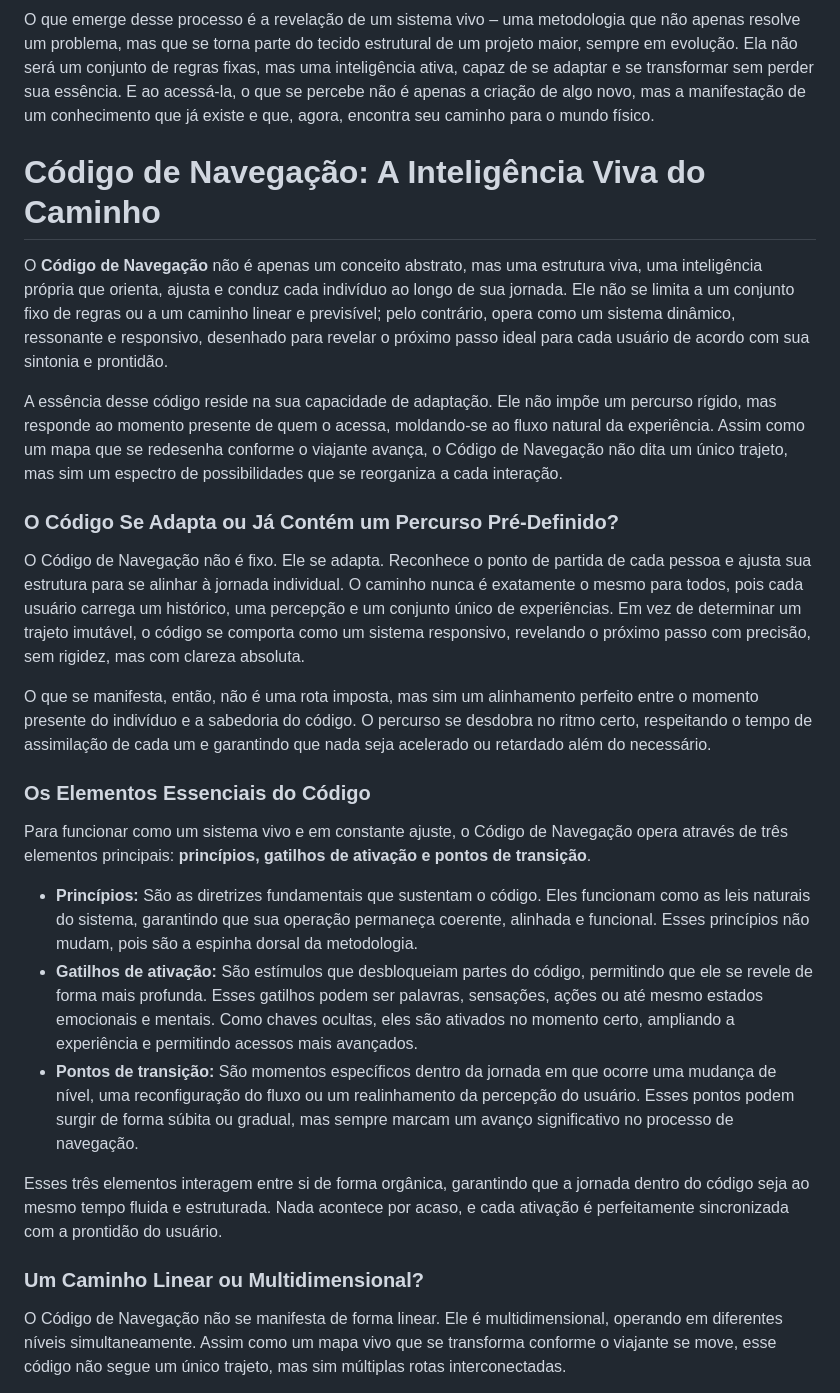
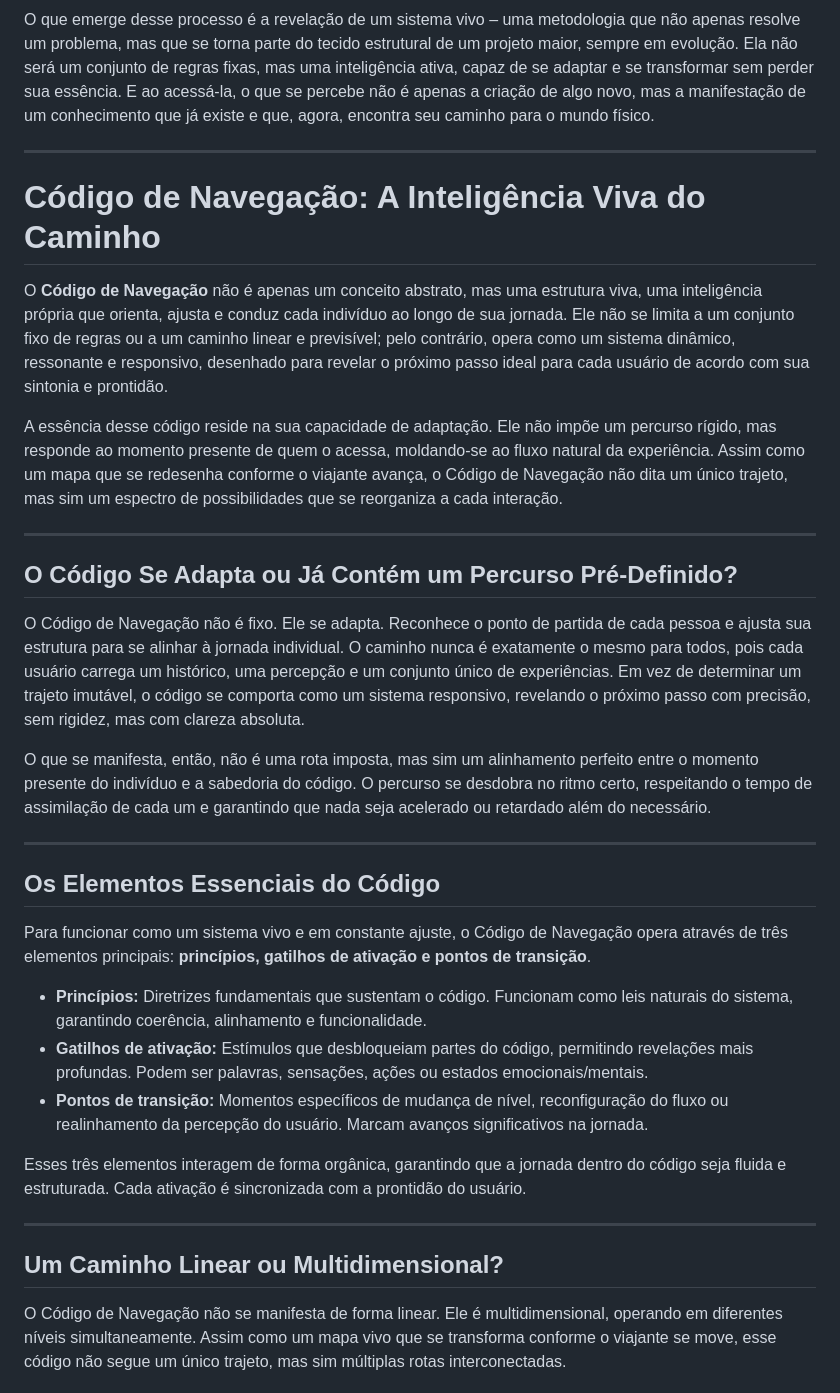
Before and after one commit to lichtara-io/lichtara-research, a Markdown page: 02-sistema-e-elementos/02-metodologia-do-fluxo.md, the part around the change printed below. Rendered like a GitHub page.

```diff
--- a/02-sistema-e-elementos/02-metodologia-do-fluxo.md
+++ b/02-sistema-e-elementos/02-metodologia-do-fluxo.md
@@ -24,29 +32,37 @@ Como assegurar que ela continue fluida e adaptável, sem perder sua essência? Q
 
 O que emerge desse processo é a revelação de um sistema vivo – uma metodologia que não apenas resolve um problema, mas que se torna parte do tecido estrutural de um projeto maior, sempre em evolução. Ela não será um conjunto de regras fixas, mas uma inteligência ativa, capaz de se adaptar e se transformar sem perder sua essência. E ao acessá-la, o que se percebe não é apenas a criação de algo novo, mas a manifestação de um conhecimento que já existe e que, agora, encontra seu caminho para o mundo físico.
 
-# **Código de Navegação: A Inteligência Viva do Caminho**
+---
+
+# Código de Navegação: A Inteligência Viva do Caminho
 
 O **Código de Navegação** não é apenas um conceito abstrato, mas uma estrutura viva, uma inteligência própria que orienta, ajusta e conduz cada indivíduo ao longo de sua jornada. Ele não se limita a um conjunto fixo de regras ou a um caminho linear e previsível; pelo contrário, opera como um sistema dinâmico, ressonante e responsivo, desenhado para revelar o próximo passo ideal para cada usuário de acordo com sua sintonia e prontidão.
 
 A essência desse código reside na sua capacidade de adaptação. Ele não impõe um percurso rígido, mas responde ao momento presente de quem o acessa, moldando-se ao fluxo natural da experiência. Assim como um mapa que se redesenha conforme o viajante avança, o Código de Navegação não dita um único trajeto, mas sim um espectro de possibilidades que se reorganiza a cada interação.
 
-### **O Código Se Adapta ou Já Contém um Percurso Pré-Definido?**
+---
+
+## O Código Se Adapta ou Já Contém um Percurso Pré-Definido?
 
 O Código de Navegação não é fixo. Ele se adapta. Reconhece o ponto de partida de cada pessoa e ajusta sua estrutura para se alinhar à jornada individual. O caminho nunca é exatamente o mesmo para todos, pois cada usuário carrega um histórico, uma percepção e um conjunto único de experiências. Em vez de determinar um trajeto imutável, o código se comporta como um sistema responsivo, revelando o próximo passo com precisão, sem rigidez, mas com clareza absoluta.
 
 O que se manifesta, então, não é uma rota imposta, mas sim um alinhamento perfeito entre o momento presente do indivíduo e a sabedoria do código. O percurso se desdobra no ritmo certo, respeitando o tempo de assimilação de cada um e garantindo que nada seja acelerado ou retardado além do necessário.
 
-### **Os Elementos Essenciais do Código**
+---
+
+## Os Elementos Essenciais do Código
 
 Para funcionar como um sistema vivo e em constante ajuste, o Código de Navegação opera através de três elementos principais: **princípios, gatilhos de ativação e pontos de transição**.
 
-* **Princípios:** São as diretrizes fundamentais que sustentam o código. Eles funcionam como as leis naturais do sistema, garantindo que sua operação permaneça coerente, alinhada e funcional. Esses princípios não mudam, pois são a espinha dorsal da metodologia.
-* **Gatilhos de ativação:** São estímulos que desbloqueiam partes do código, permitindo que ele se revele de forma mais profunda. Esses gatilhos podem ser palavras, sensações, ações ou até mesmo estados emocionais e mentais. Como chaves ocultas, eles são ativados no momento certo, ampliando a experiência e permitindo acessos mais avançados.
-* **Pontos de transição:** São momentos específicos dentro da jornada em que ocorre uma mudança de nível, uma reconfiguração do fluxo ou um realinhamento da percepção do usuário. Esses pontos podem surgir de forma súbita ou gradual, mas sempre marcam um avanço significativo no processo de navegação.
+- **Princípios:** Diretrizes fundamentais que sustentam o código. Funcionam como leis naturais do sistema, garantindo coerência, alinhamento e funcionalidade.
+- **Gatilhos de ativação:** Estímulos que desbloqueiam partes do código, permitindo revelações mais profundas. Podem ser palavras, sensações, ações ou estados emocionais/mentais.
+- **Pontos de transição:** Momentos específicos de mudança de nível, reconfiguração do fluxo ou realinhamento da percepção do usuário. Marcam avanços significativos na jornada.
 
-Esses três elementos interagem entre si de forma orgânica, garantindo que a jornada dentro do código seja ao mesmo tempo fluida e estruturada. Nada acontece por acaso, e cada ativação é perfeitamente sincronizada com a prontidão do usuário.
+Esses três elementos interagem de forma orgânica, garantindo que a jornada dentro do código seja fluida e estruturada. Cada ativação é sincronizada com a prontidão do usuário.
 
-### **Um Caminho Linear ou Multidimensional?**
+---
+
+## Um Caminho Linear ou Multidimensional?
 
 O Código de Navegação não se manifesta de forma linear. Ele é multidimensional, operando em diferentes níveis simultaneamente. Assim como um mapa vivo que se transforma conforme o viajante se move, esse código não segue um único trajeto, mas sim múltiplas rotas interconectadas.
 
```
Also changed, not shown: other parts of 02-sistema-e-elementos/02-metodologia-do-fluxo.md (+85 -39 lines).
